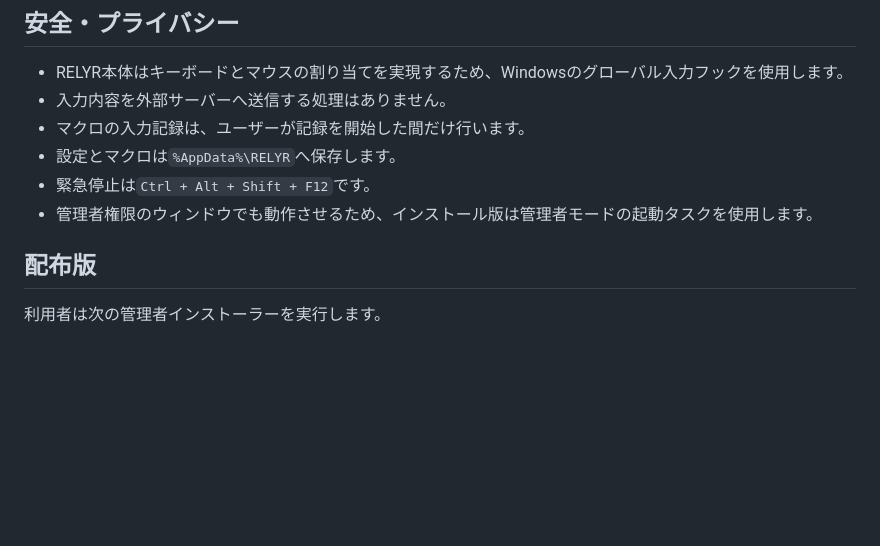
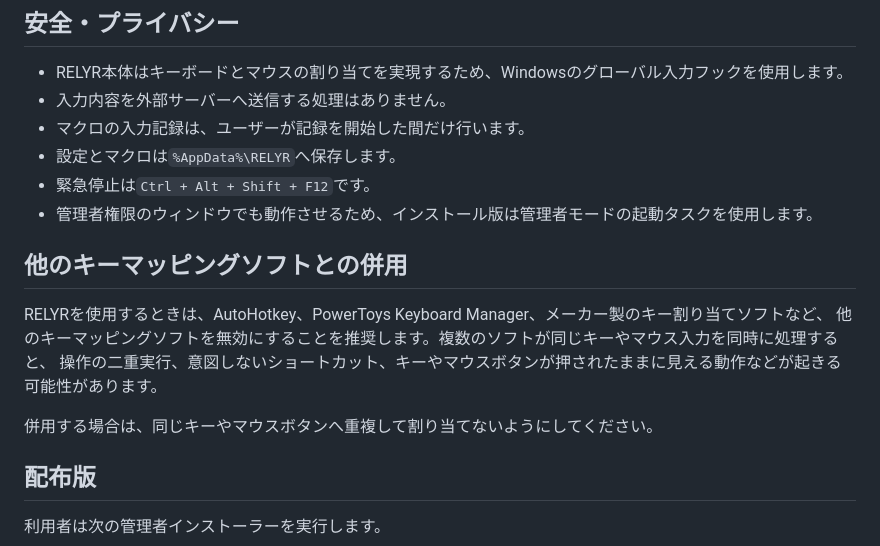
Before and after one commit to zitan-source/RELYR, a Markdown page: README.md, the part around the change. Rendered like a GitHub page; blank space fills up the shorter version.

Commit message:
Document key-mapper compatibility guidance

```diff
--- a/README.md
+++ b/README.md
@@ -38,6 +38,14 @@ CapsLockレイヤーを有効にすると、Windowsのキー割り当て変更
 - 設定とマクロは`%AppData%\RELYR`へ保存します。
 - 緊急停止は`Ctrl + Alt + Shift + F12`です。
 - 管理者権限のウィンドウでも動作させるため、インストール版は管理者モードの起動タスクを使用します。
+
+## 他のキーマッピングソフトとの併用
+
+RELYRを使用するときは、AutoHotkey、PowerToys Keyboard Manager、メーカー製のキー割り当てソフトなど、
+他のキーマッピングソフトを無効にすることを推奨します。複数のソフトが同じキーやマウス入力を同時に処理すると、
+操作の二重実行、意図しないショートカット、キーやマウスボタンが押されたままに見える動作などが起きる可能性があります。
+
+併用する場合は、同じキーやマウスボタンへ重複して割り当てないようにしてください。
 
 ## 配布版
 
```
